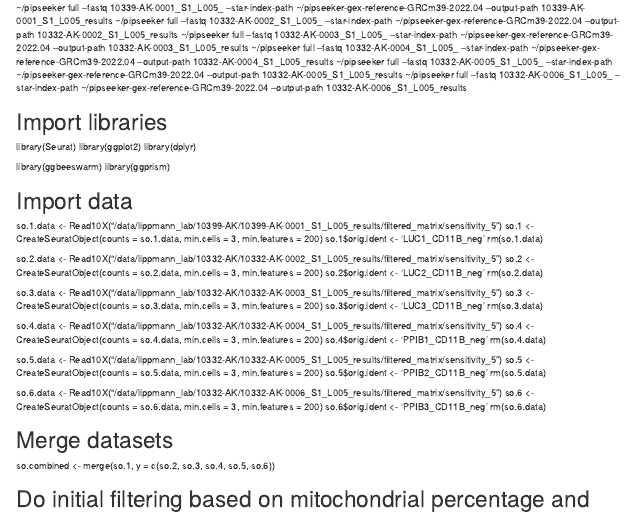
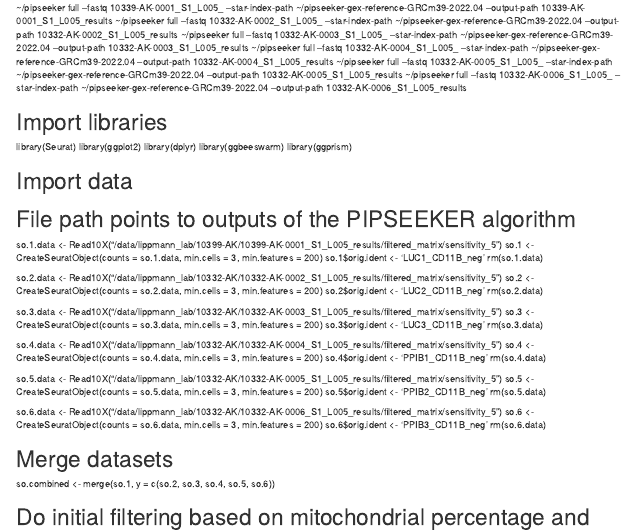
Before and after one commit to andrewkjar/Lipid-siRNA_scRNAseq, an R Markdown document (10332_10399_analysis.RMD): the page in a window 1100 px wide, from 220 px down. Rendered offline with R 4.5, knitr and Pandoc, with nearby package versions.

Commit message:
Update 10332_10399_analysis.RMD

```diff
--- a/10332_10399_analysis.RMD
+++ b/10332_10399_analysis.RMD
@@ -15,11 +15,11 @@ Purpose: import and construct Seurat objects for CD11b- cells
 library(Seurat)
 library(ggplot2)
 library(dplyr)
-
 library(ggbeeswarm)
 library(ggprism)
 
 # Import data
+# File path points to outputs of the PIPSEEKER algorithm
 so.1.data <- Read10X("/data/lippmann_lab/10399-AK/10399-AK-0001_S1_L005_results/filtered_matrix/sensitivity_5")
 so.1 <- CreateSeuratObject(counts = so.1.data, min.cells = 3, min.features = 200)
 so.1$orig.ident <- 'LUC1_CD11B_neg'
```
